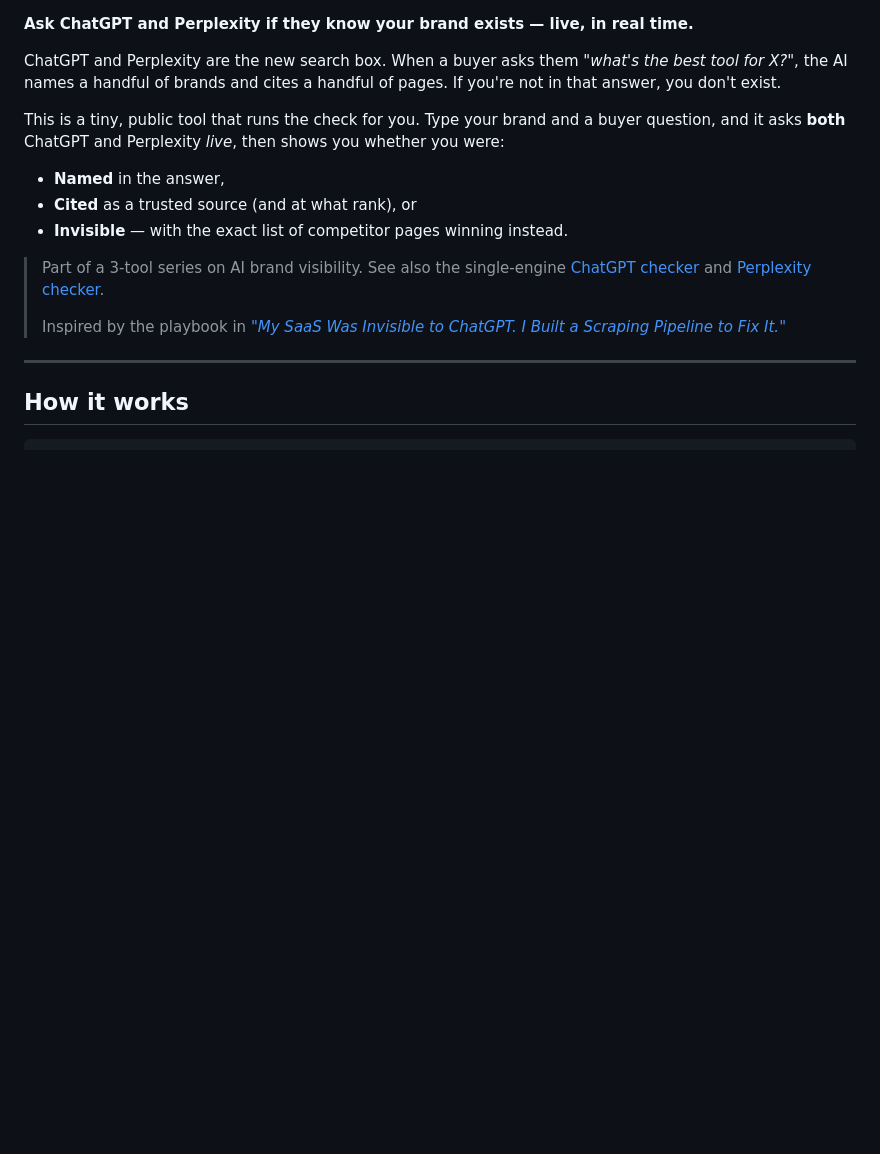
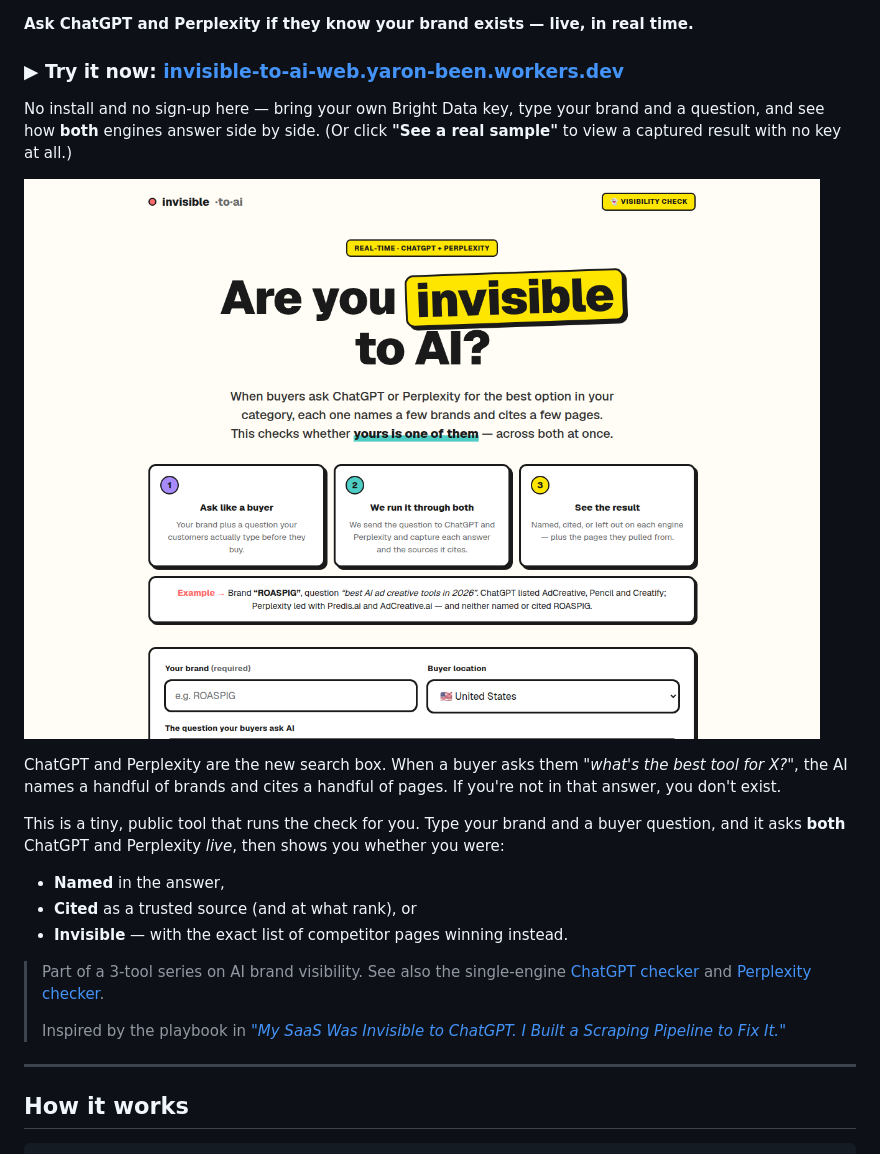
Before and after one commit to yaronbeen/invisible-to-ai, a Markdown page: README.md, the part around one of its changes. Drawn GitHub-style; pictures changed too: docs/screenshot.png (added); blank space fills up the shorter version.

Commit message:
docs: add live demo link, CI/license badges, UI screenshot, and a next-steps section to README

```diff
--- a/README.md
+++ b/README.md
@@ -3,4 +7,12 @@
 **Ask ChatGPT and Perplexity if they know your brand exists — live, in real time.**
+
+### ▶ Try it now: **[invisible-to-ai-web.yaron-been.workers.dev](https://invisible-to-ai-web.yaron-been.workers.dev)**
+
+No install and no sign-up here — bring your own Bright Data key, type your brand
+and a question, and see how **both** engines answer side by side. (Or click
+**"See a real sample"** to view a captured result with no key at all.)
+
+[![The invisible-to-ai interface](docs/screenshot.png)](https://invisible-to-ai-web.yaron-been.workers.dev)
 
 ChatGPT and Perplexity are the new search box. When a buyer asks them
 *"what's the best tool for X?"*, the AI names a handful of brands and cites a
```
Also changed, not shown: other parts of README.md (+4 -0 lines).
